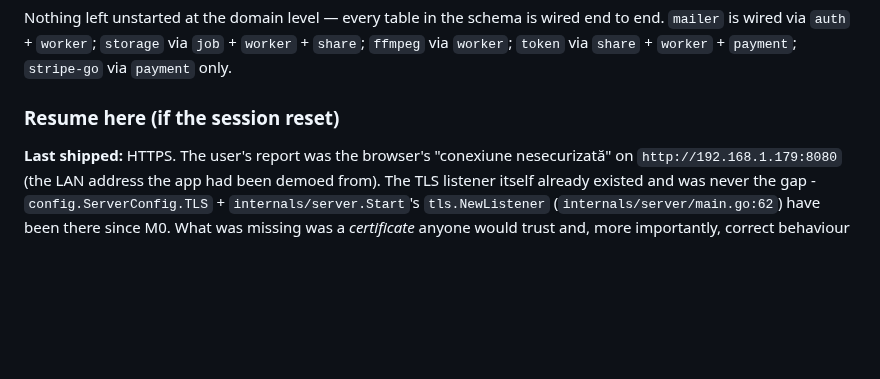
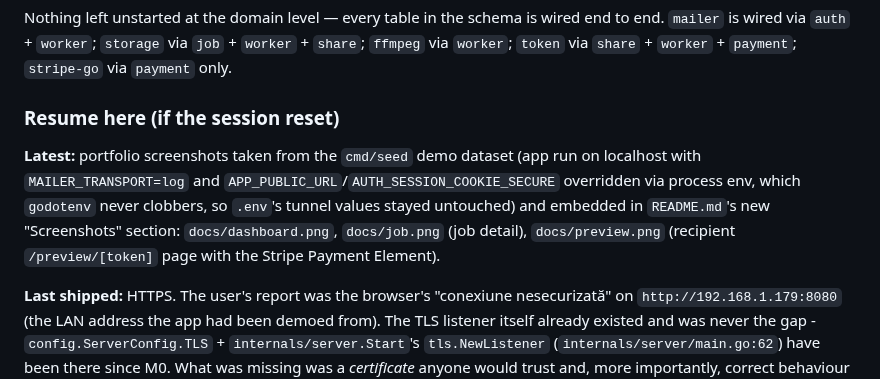
Before and after one commit to ciprianiordache/SADE-Safe-Media-Delivery-App, a Markdown page: CLAUDE.md, the part around the change. Rendered like a GitHub page; blank space fills up the shorter version.

```diff
--- a/CLAUDE.md
+++ b/CLAUDE.md
@@ -154,6 +154,12 @@ Nothing left unstarted at the domain level — every table in the schema is wire
 `worker`; `token` via `share` + `worker` + `payment`; `stripe-go` via `payment` only.
 
 ### Resume here (if the session reset)
+
+**Latest:** portfolio screenshots taken from the `cmd/seed` demo dataset (app run on localhost with
+`MAILER_TRANSPORT=log` and `APP_PUBLIC_URL`/`AUTH_SESSION_COOKIE_SECURE` overridden via process
+env, which `godotenv` never clobbers, so `.env`'s tunnel values stayed untouched) and embedded in
+`README.md`'s new "Screenshots" section: `docs/dashboard.png`, `docs/job.png` (job detail),
+`docs/preview.png` (recipient `/preview/[token]` page with the Stripe Payment Element).
 
 **Last shipped:** HTTPS. The user's report was the browser's "conexiune nesecurizată" on
 `http://192.168.1.179:8080` (the LAN address the app had been demoed from). The TLS listener
```
Also changed, not shown: README.md (+18 -0 lines), docs/dashboard.png (added), docs/job.png (added), docs/preview.png (added).
